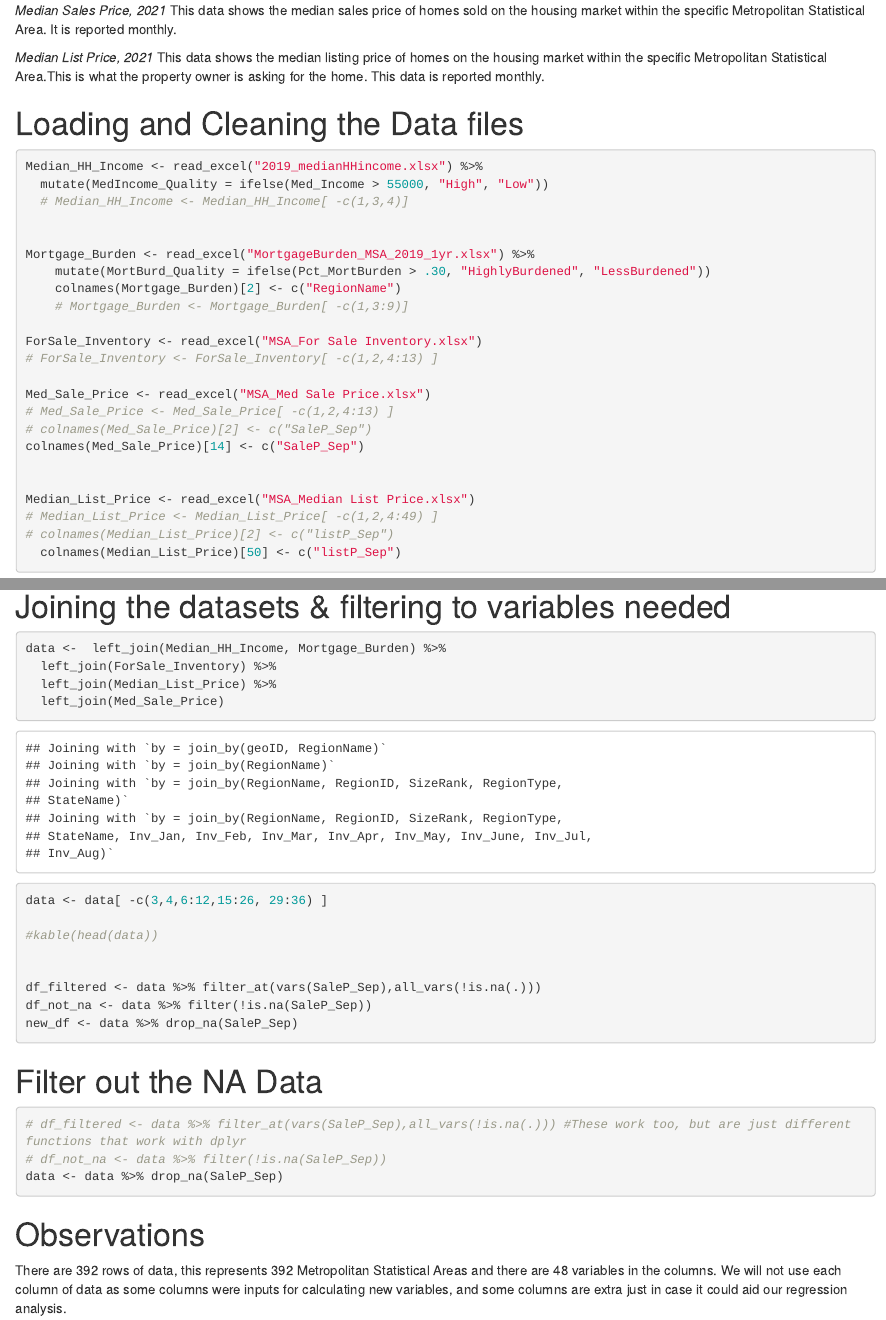
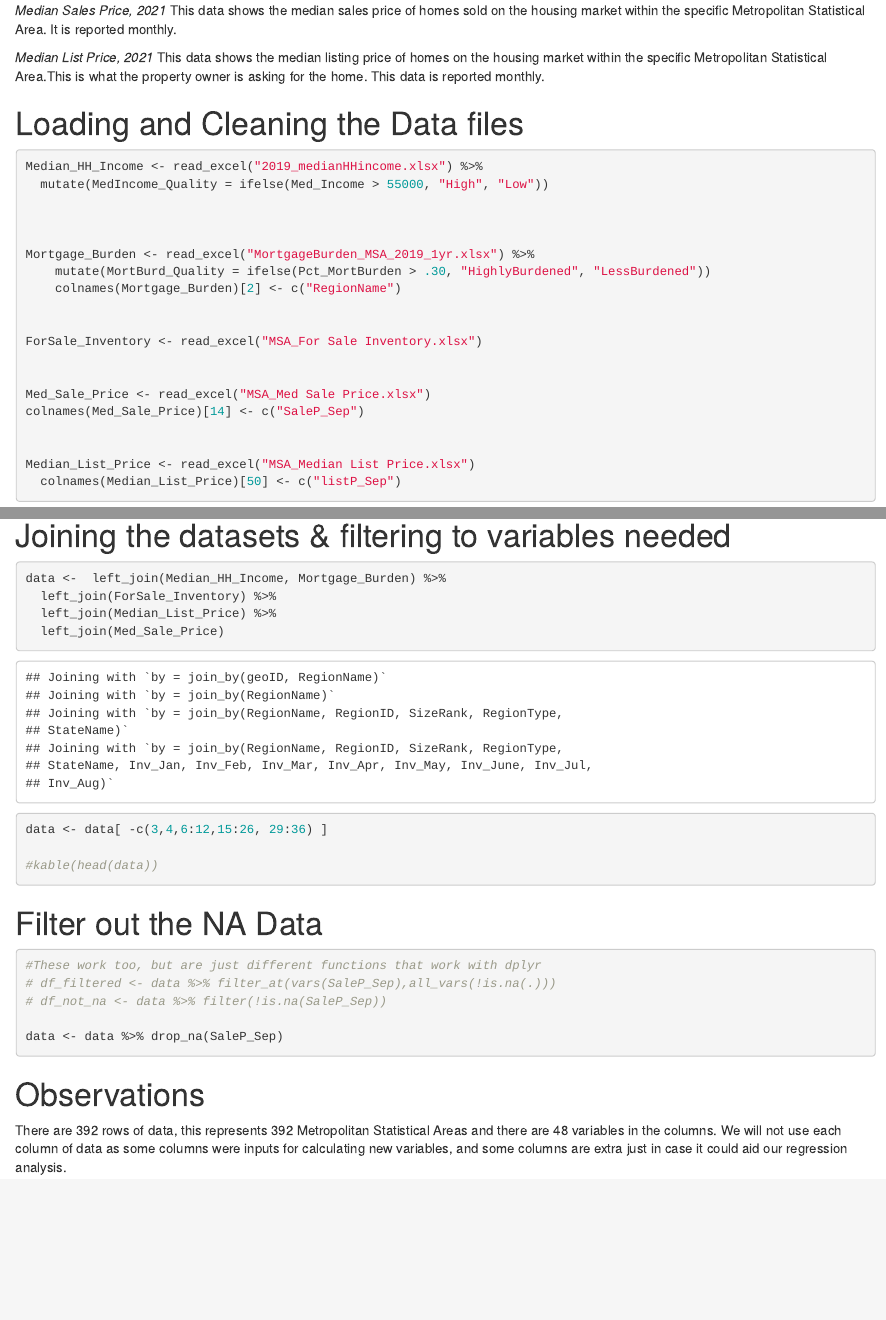
Before and after one commit to ClaireTham1/QuantitativeAssignment1, an R Markdown document (Assignment_3_1_Khalil.Rmd): the page in a window 1100 px wide, from 1150 px down, and a second part further down, joined at a grey line. Rendered offline with R 4.5, knitr and Pandoc, with nearby package versions; some code elsewhere in the file could not run offline.

Commit message:
update for Khalil!

````diff
--- a/Assignment_3_1_Khalil.Rmd
+++ b/Assignment_3_1_Khalil.Rmd
@@ -69,26 +69,22 @@ Our team identified the following continuous variables from the Zillow research
 
 Median_HH_Income <- read_excel("2019_medianHHincome.xlsx") %>%
   mutate(MedIncome_Quality = ifelse(Med_Income > 55000, "High", "Low"))
-  # Median_HH_Income <- Median_HH_Income[ -c(1,3,4)]
+
 
 
 Mortgage_Burden <- read_excel("MortgageBurden_MSA_2019_1yr.xlsx") %>%
     mutate(MortBurd_Quality = ifelse(Pct_MortBurden > .30, "HighlyBurdened", "LessBurdened"))
     colnames(Mortgage_Burden)[2] <- c("RegionName")
-    # Mortgage_Burden <- Mortgage_Burden[ -c(1,3:9)]
+
 
 ForSale_Inventory <- read_excel("MSA_For Sale Inventory.xlsx")
-# ForSale_Inventory <- ForSale_Inventory[ -c(1,2,4:13) ]
+
 
 Med_Sale_Price <- read_excel("MSA_Med Sale Price.xlsx")
-# Med_Sale_Price <- Med_Sale_Price[ -c(1,2,4:13) ]
-# colnames(Med_Sale_Price)[2] <- c("SaleP_Sep")
 colnames(Med_Sale_Price)[14] <- c("SaleP_Sep")
 
 
 Median_List_Price <- read_excel("MSA_Median List Price.xlsx")
-# Median_List_Price <- Median_List_Price[ -c(1,2,4:49) ]
-# colnames(Median_List_Price)[2] <- c("listP_Sep")
   colnames(Median_List_Price)[50] <- c("listP_Sep")
 
 
@@ -262,9 +258,8 @@ data <- data[ -c(3,4,6:12,15:26, 29:36) ]
 #kable(head(data))
 
 
-df_filtered <- data %>% filter_at(vars(SaleP_Sep),all_vars(!is.na(.)))
-df_not_na <- data %>% filter(!is.na(SaleP_Sep))
-new_df <- data %>% drop_na(SaleP_Sep)
+
+
 
 ```
 
@@ -273,8 +268,10 @@ new_df <- data %>% drop_na(SaleP_Sep)
 
 ```{r}
 
-# df_filtered <- data %>% filter_at(vars(SaleP_Sep),all_vars(!is.na(.))) #These work too, but are just different functions that work with dplyr
+#These work too, but are just different functions that work with dplyr
+# df_filtered <- data %>% filter_at(vars(SaleP_Sep),all_vars(!is.na(.)))
 # df_not_na <- data %>% filter(!is.na(SaleP_Sep))
+
 data <- data %>% drop_na(SaleP_Sep)
 
 ```
````
